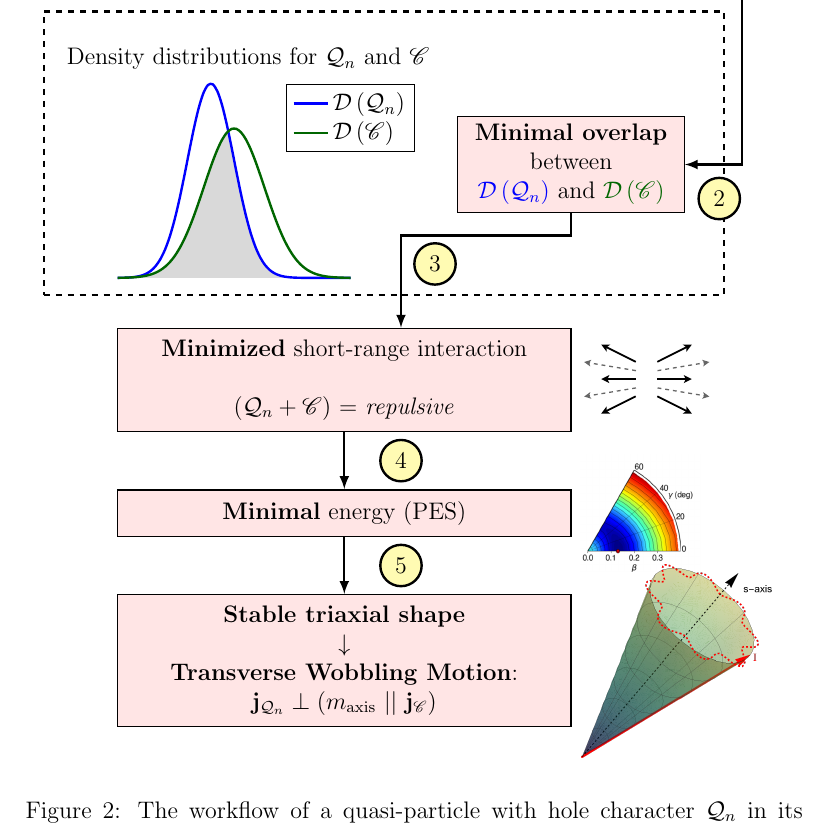
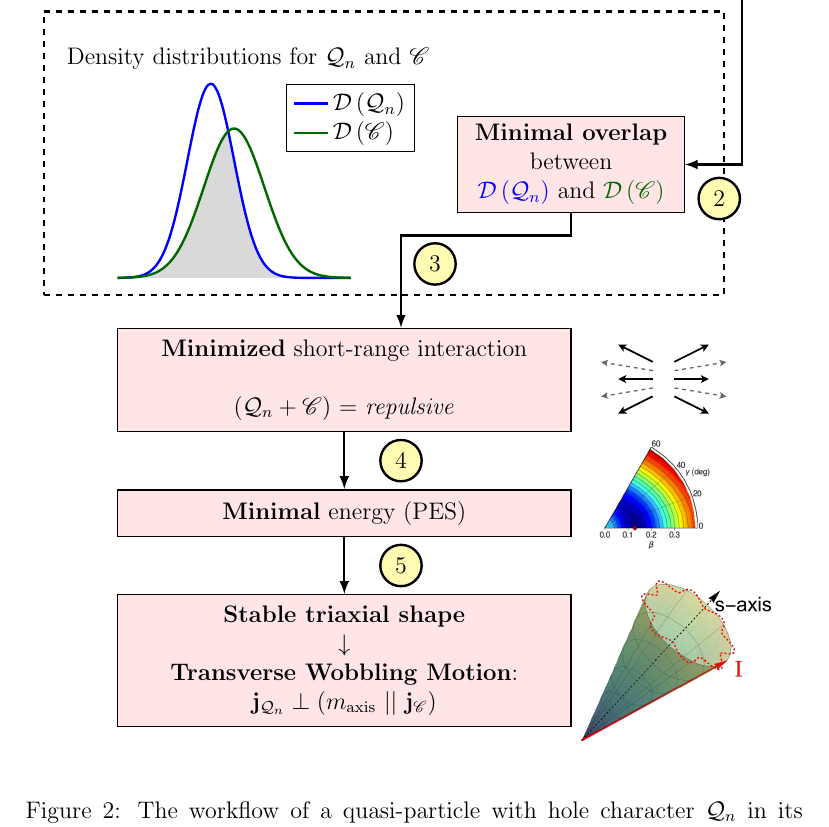
Before and after one commit to basavyr/latex-useful-implementations, a LaTeX document (Codes/tikz/coupling-wobbling-diagrams/main.tex): part of page 2 of 2, cut so that both start at the same text. Compiled offline with pdfLaTeX.

Commit message:
uses better images for boxes

```diff
--- a/Codes/tikz/coupling-wobbling-diagrams/main.tex
+++ b/Codes/tikz/coupling-wobbling-diagrams/main.tex
@@ -143,10 +143,10 @@
         \end{scope}
 
         \node[rectangle, draw=black, thick, fill=red!10, inner sep=0.2cm,minimum width=8 cm] at (2,-1.8) (first-box) {\textbf{Minimized} short-range interaction \\ \\ $(\mathcal{Q}_n+\mathscr{C})$ = \emph{repulsive}};
-        \node[rectangle] (pes-image-box) [right=of first-box,xshift=-1cm] {\includegraphics[scale=0.3]{Chapters/Figures/repulsive_interaction.pdf}};
+        \node[rectangle] (pes-image-box) [right=of first-box,xshift=-0.7cm] {\includegraphics[scale=0.3]{Chapters/Figures/repulsive_interaction.pdf}};
 
         \node[rectangle, draw=black, thick, fill=red!10, inner sep=0.2cm,minimum width=8 cm] (second-box) [below=of first-box] {\textbf{Minimal} energy (PES)};
-        \node[rectangle] (pes-image-box) [right=of second-box,xshift=-1cm] {\includegraphics[scale=0.12]{Chapters/Figures/PES_small_update.png}};
+        \node[rectangle] (pes-image-box) [right=of second-box,xshift=-0.7cm,yshift=0.4cm] {\includegraphics[scale=0.12]{Chapters/Figures/PES_small_update.png}};
 
         \node[rectangle, draw=black, thick, fill=red!10, inner sep=0.2cm,minimum width=8 cm] (third-box) [below=of second-box] {\textbf{Stable triaxial shape} \\ $\downarrow$ \\ \textbf{Transverse Wobbling Motion}: \\ $\mathbf{j}_{\mathcal{Q}_n}\perp (m_\text{axis}\ ||\  \mathbf{j}_\mathscr{C})$};
         \node[rectangle] (precession-cone-box) [right=of third-box,xshift=-1cm] {\includegraphics[scale=0.25]{Chapters/Figures/precessional_cone.png}};
```
Also changed, not shown: Codes/tikz/coupling-wobbling-diagrams/Chapters/Figures/precessional_cone.pdf (added), Codes/tikz/coupling-wobbling-diagrams/Chapters/Figures/precessional_cone.png.
